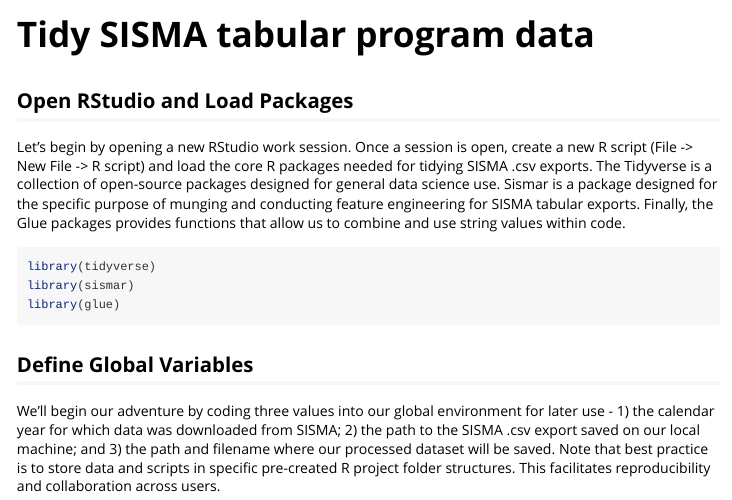
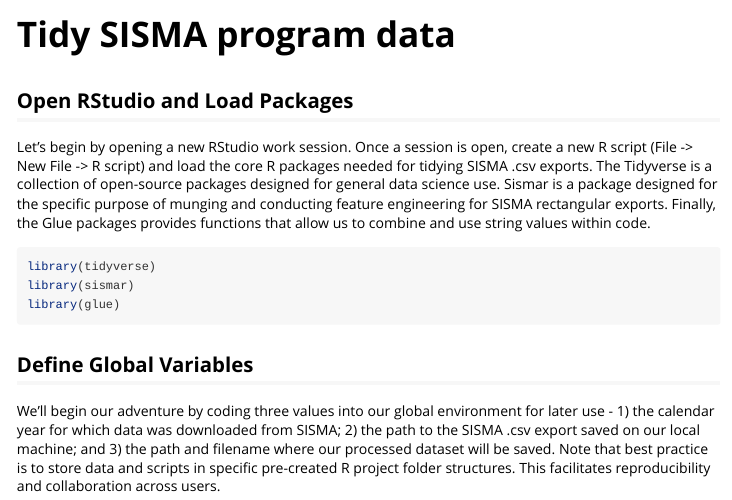
Before and after one commit to usaid-mozambique/sismar, an R Markdown document (vignettes/tidy_sop.Rmd): the page in a window 1100 px wide, from its top. Rendered offline with R 4.5, knitr and Pandoc, with nearby package versions.

Commit message:
modifications to README and tidy-sop

````diff
--- a/vignettes/tidy_sop.Rmd
+++ b/vignettes/tidy_sop.Rmd
@@ -1,5 +1,5 @@
 ---
-title: "Tidy SISMA tabular program data"
+title: "Tidy SISMA program data"
 output:
   rmarkdown::html_vignette:
     toc: true
@@ -20,7 +20,7 @@
 
 ## Open RStudio and Load Packages
 
-Let's begin by opening a new RStudio work session.  Once a session is open, create a new R script (File -> New File -> R script) and load the core R packages needed for tidying SISMA .csv exports. The Tidyverse is a collection of open-source packages designed for general data science use. Sismar is a package designed for the specific purpose of munging and conducting feature engineering for SISMA tabular exports. Finally, the Glue packages provides functions that allow us to combine and use string values within code.
+Let's begin by opening a new RStudio work session.  Once a session is open, create a new R script (File -> New File -> R script) and load the core R packages needed for tidying SISMA .csv exports. The Tidyverse is a collection of open-source packages designed for general data science use. Sismar is a package designed for the specific purpose of munging and conducting feature engineering for SISMA rectangular exports. Finally, the Glue packages provides functions that allow us to combine and use string values within code.
 
 ```{r, eval = FALSE, echo = TRUE}
 library(tidyverse)
````
Also changed, not shown: README.md.
